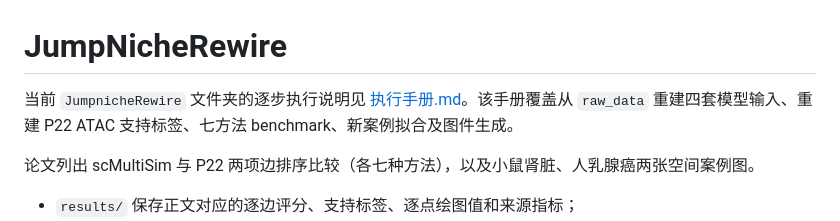
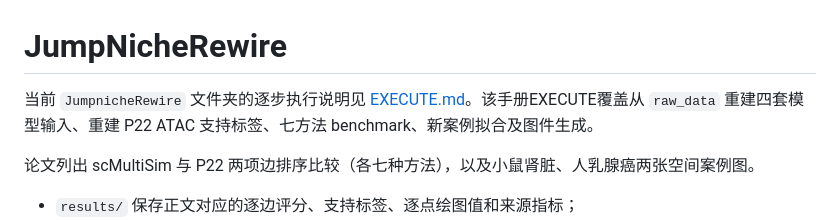
Before and after one commit to WuMath/JumpNicheRewire, a Markdown page: README.md, the part around the change. Drawn GitHub-style.

Commit message:
Update MD

```diff
--- a/README.md
+++ b/README.md
@@ -1,6 +1,6 @@
 # JumpNicheRewire
 
-当前 `JumpnicheRewire` 文件夹的逐步执行说明见 [执行手册.md](执行手册.md)。该手册覆盖从 `raw_data` 重建四套模型输入、重建 P22 ATAC 支持标签、七方法 benchmark、新案例拟合及图件生成。
+当前 `JumpnicheRewire` 文件夹的逐步执行说明见 [EXECUTE.md](EXECUTE.md)。该手册EXECUTE覆盖从 `raw_data` 重建四套模型输入、重建 P22 ATAC 支持标签、七方法 benchmark、新案例拟合及图件生成。
 
 论文列出 scMultiSim 与 P22 两项边排序比较（各七种方法），以及小鼠肾脏、人乳腺癌两张空间案例图。
 
```
